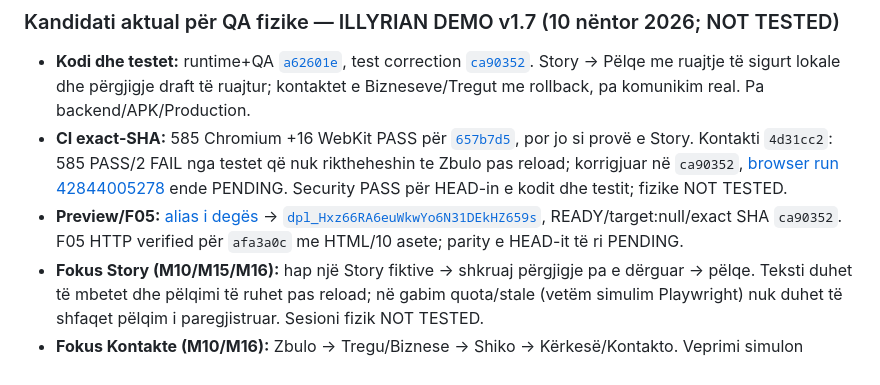
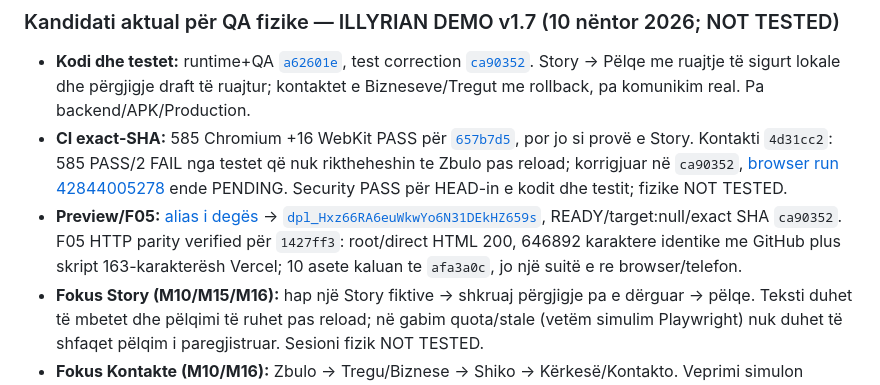
Before and after one commit to titanfit102-bit/Illyrian, a Markdown page: docs/DEMO_V1_7_PHYSICAL_QA_SESSION.md, the part around the change. Drawn GitHub-style.

Commit message:
docs(qa): clarify latest QA checkpoint and verified Preview source

```diff
--- a/docs/DEMO_V1_7_PHYSICAL_QA_SESSION.md
+++ b/docs/DEMO_V1_7_PHYSICAL_QA_SESSION.md
@@ -7,7 +7,7 @@
 
 - **Kodi dhe testet:** runtime+QA [`a62601e`](https://github.com/titanfit102-bit/Illyrian/commit/a62601ee42ed6c16b9b74795d3ba52db9c2f6d6b), test correction [`ca90352`](https://github.com/titanfit102-bit/Illyrian/commit/ca9035204fb3716cca2b6e82518cf0c1d2c8968c). Story → Pëlqe me ruajtje të sigurt lokale dhe përgjigje draft të ruajtur; kontaktet e Bizneseve/Tregut me rollback, pa komunikim real. Pa backend/APK/Production.
 - **CI exact-SHA:** 585 Chromium +16 WebKit PASS për [`657b7d5`](https://github.com/titanfit102-bit/Illyrian/actions/runs/42839068864), por jo si provë e Story. Kontakti `4d31cc2`: 585 PASS/2 FAIL nga testet që nuk riktheheshin te Zbulo pas reload; korrigjuar në `ca90352`, [browser run 42844005278](https://github.com/titanfit102-bit/Illyrian/actions/runs/42844005278) ende PENDING. Security PASS për HEAD-in e kodit dhe testit; fizike NOT TESTED.
-- **Preview/F05:** [alias i degës](https://illyrian-demo-git-feat-i18n-shop-feedback-20261022-un24.vercel.app/) → [`dpl_Hxz66RA6euWkwYo6N31DEkHZ659s`](https://illyrian-demo-vq3fxq6ij-un24.vercel.app/), READY/target:null/exact SHA `ca90352`. F05 HTTP verified për `afa3a0c` me HTML/10 asete; parity e HEAD-it të ri PENDING.
+- **Preview/F05:** [alias i degës](https://illyrian-demo-git-feat-i18n-shop-feedback-20261022-un24.vercel.app/) → [`dpl_Hxz66RA6euWkwYo6N31DEkHZ659s`](https://illyrian-demo-vq3fxq6ij-un24.vercel.app/), READY/target:null/exact SHA `ca90352`. F05 HTTP parity verified për `1427ff3`: root/direct HTML 200, 646892 karaktere identike me GitHub plus skript 163-karakterësh Vercel; 10 asete kaluan te `afa3a0c`, jo një suitë e re browser/telefon.
 - **Fokus Story (M10/M15/M16):** hap një Story fiktive → shkruaj përgjigje pa e dërguar → pëlqe. Teksti duhet të mbetet dhe pëlqimi të ruhet pas reload; në gabim quota/stale (vetëm simulim Playwright) nuk duhet të shfaqet pëlqim i paregjistruar. Sesioni fizik NOT TESTED.
 - **Fokus Kontakte (M10/M16):** Zbulo → Tregu/Biznese → Shiko → Kërkesë/Kontakto. Veprimi simulon regjistrim lokal; kontrollo njoftimin pa pretendim dërgimi. Konfigurimet quota/stale janë vetëm raste Playwright, jo test fizik.
 - **Fokus Feed (M10/M15/M16):** Home → Më shumë → Raporto postimin në një postim fiktiv. Pas konfirmimit real të ruajtjes DEMO, kontrollo që statusi mbetet pas reload; në dështim quota/stale formulari nuk duhet të mbyllet ose të pretendojë sukses. Rastet e dështimit sintetike testohen në browser, jo përmes telefonit personal.
```
Also changed, not shown: CURRENT_STATE.md (+1 -1 lines).
